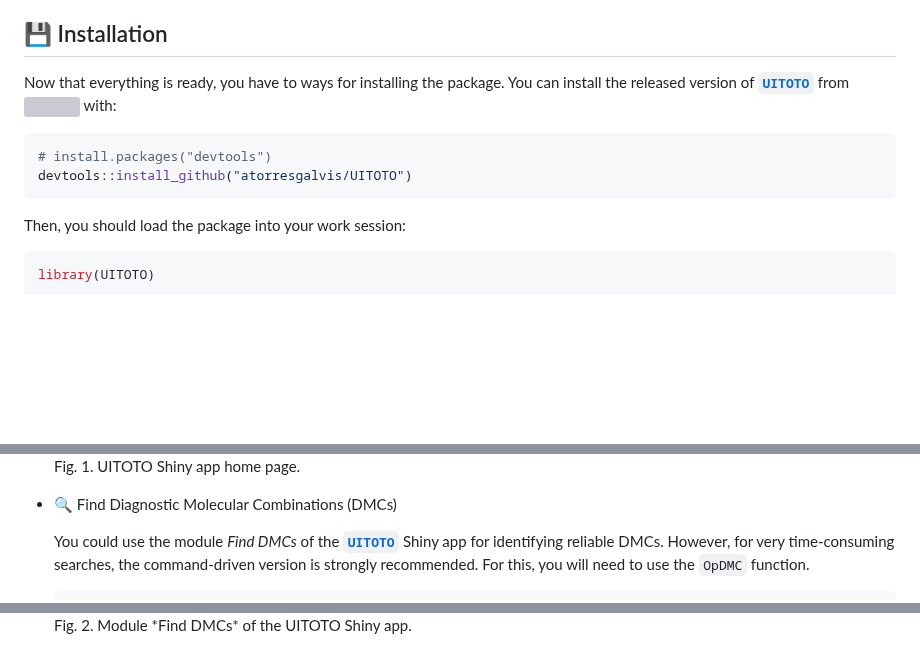
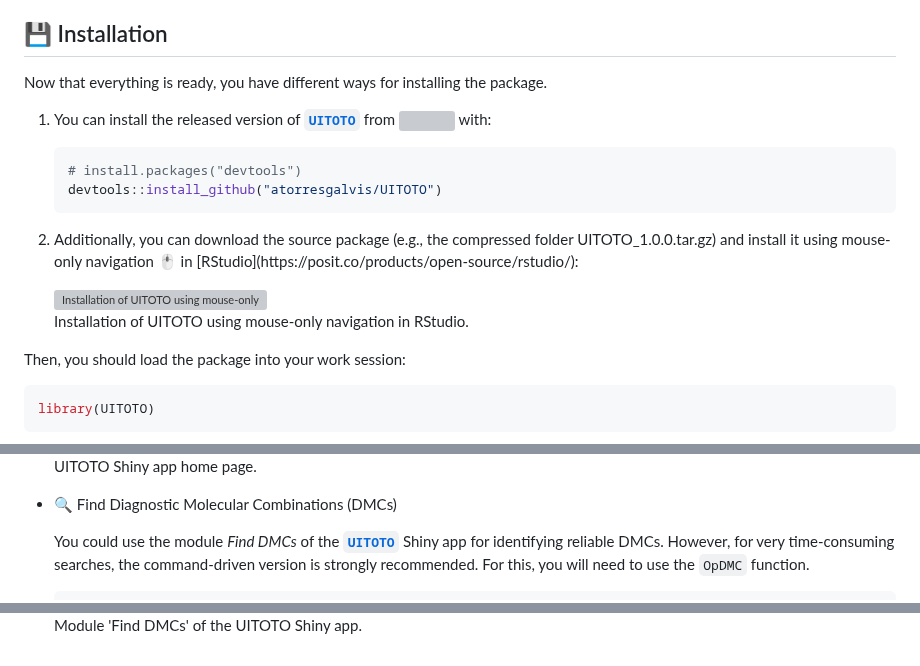
Before and after one commit to atorresgalvis/UITOTO, a Markdown page: README.md, 3 parts joined by grey strips. Drawn GitHub-style; blank space fills up the shorter version; grey boxes are pictures that could not be loaded.

````diff
--- a/README.md
+++ b/README.md
@@ -85,8 +85,13 @@ program.
 
 ## 💾 Installation
 
-Now that everything is ready, you have to ways for installing the
-package. You can install the released version of
+Now that everything is ready, you have different ways for installing the
+package.
+<ol>
+<li>
+<p>
+
+You can install the released version of
 [**`UITOTO`**](https://github.com/atorresgalvis/UITOTO) from
 <a href="https://github.com/"><img src="https://github.com/atorresgalvis/UITOTO/blob/main/inst/app/www/img/github-icon-mini.png" alt="" width="3%"></a> with:
 
@@ -94,3 +99,19 @@ package. You can install the released version of
 # install.packages("devtools")
 devtools::install_github("atorresgalvis/UITOTO")
 ```
+
+</p>
+</li>
+<li>
+<p>
+Additionally, you can download the source package (e.g., the compressed
+folder UITOTO_1.0.0.tar.gz) and install it using mouse-only navigation 🖱
+in [RStudio](https://posit.co/products/open-source/rstudio/):
+
+<div class="figure">
+<img src="https://github.com/atorresgalvis/UITOTO/blob/main/inst/app/www/img/Install2.PNG" alt="Installation of UITOTO using mouse-only navigation in RStudio." width="100%" />
+<p class="caption">
+Installation of UITOTO using mouse-only navigation in RStudio.
+</p>
+</div>
+
@@ -127,5 +151,5 @@ library(UITOTO)
   <p class="caption">
-  Fig. 1. UITOTO Shiny app home page.
+  UITOTO Shiny app home page.
   </p>
   </div>
 
@@ -163,3 +187,3 @@ library(UITOTO)
   <p class="caption">
-  Fig. 2. Module *Find DMCs* of the UITOTO Shiny app.
+  Module 'Find DMCs' of the UITOTO Shiny app.
   </p>
````
Also changed, not shown: other parts of README.md (+5 -3 lines).
